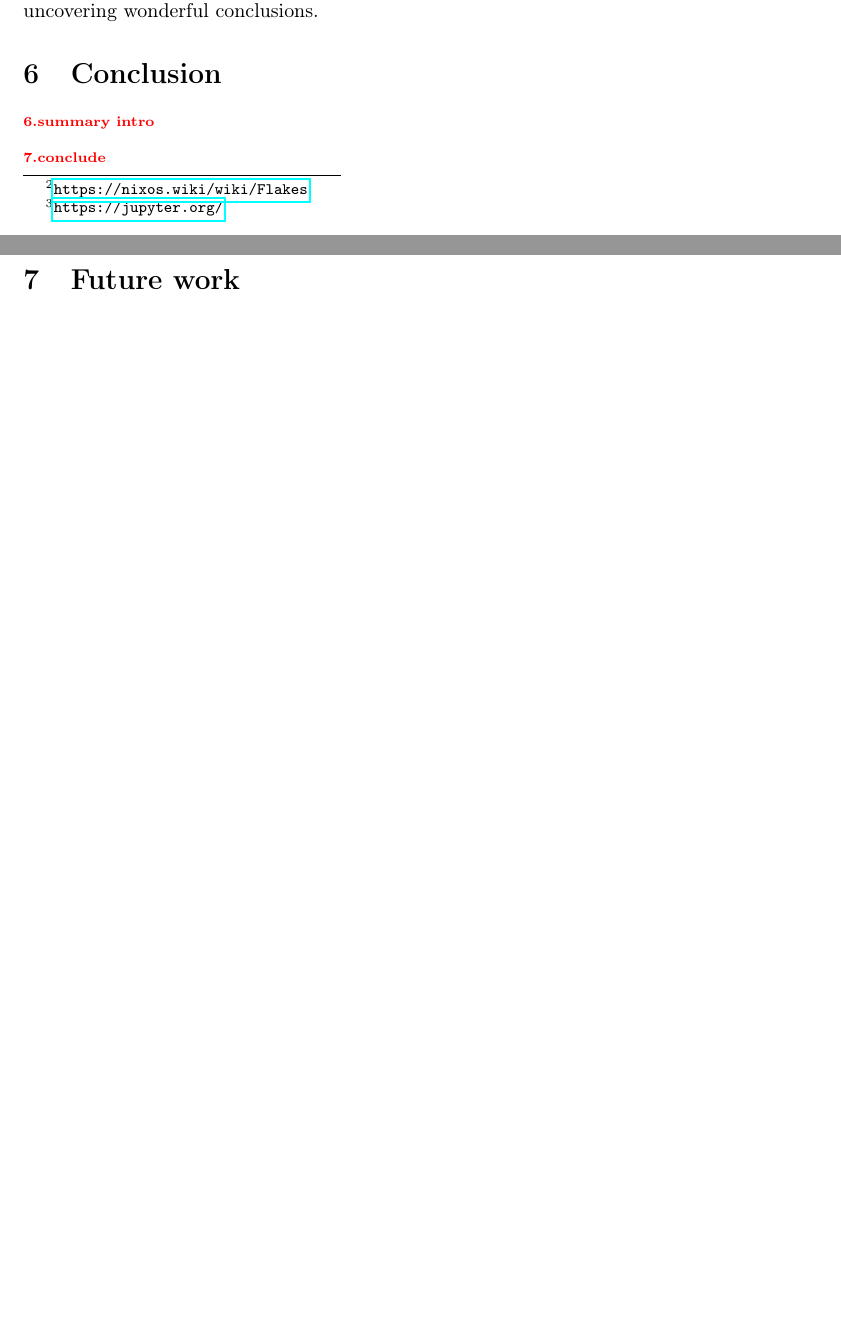
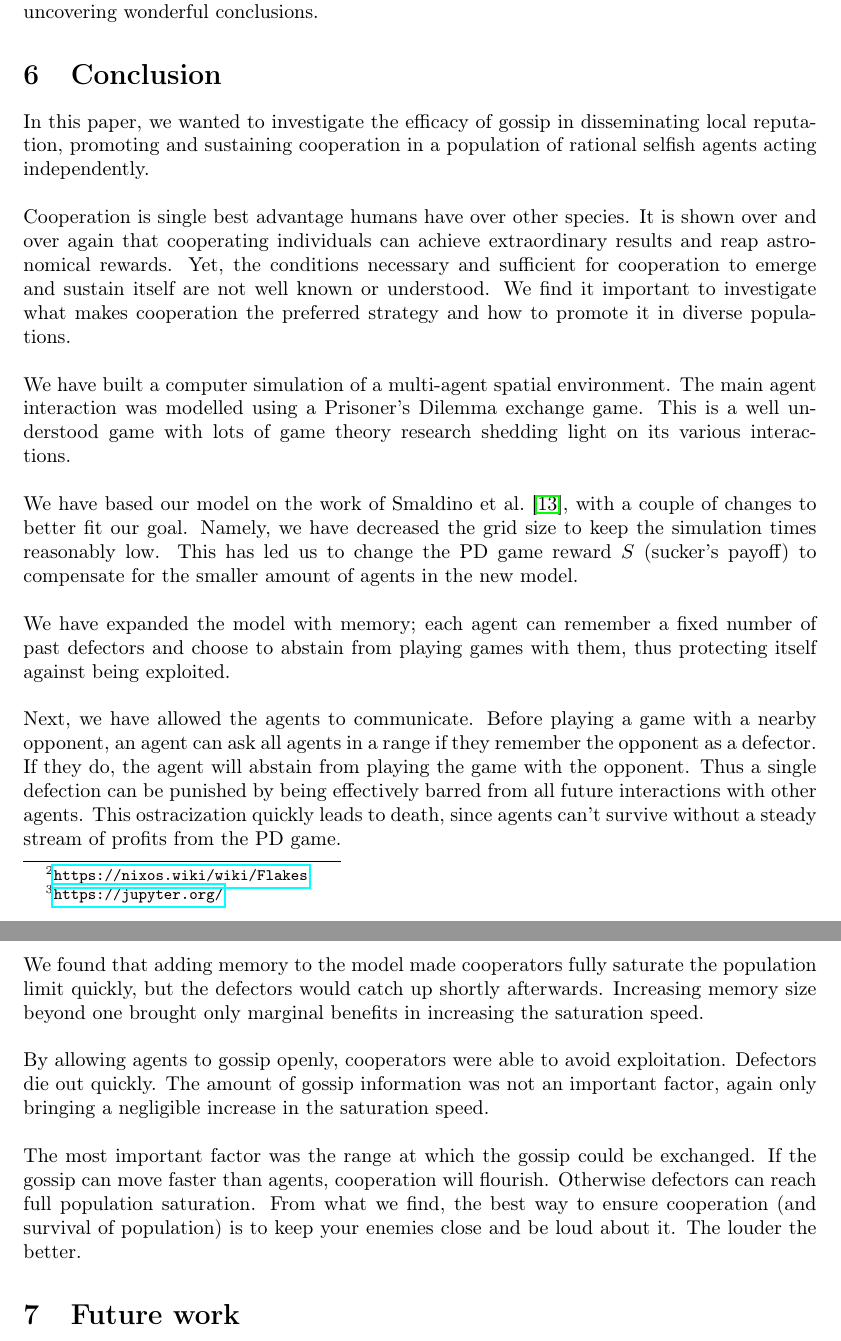
Before and after one commit to tinybeachthor/IPD, a LaTeX paper (docs/final-paper.tex): two parts of pages 13 and 14 of 15 before the commit and two parts of pages 14 and 15 of 16 after it, joined at a grey line, cut so that both start at the same text, the shorter picture padded with empty space. Compiled offline with pdfLaTeX.

Commit message:
Add conclusion to final-paper

```diff
--- a/docs/final-paper.tex
+++ b/docs/final-paper.tex
@@ -19,7 +19,7 @@
 }
 
 % newlines instead of indent for paragraphs
-\usepackage[parfill]{parskip}
+\usepackage[parfill,skip=\baselineskip]{parskip}
 % tables
 \usepackage{multirow}
 
@@ -499,12 +499,39 @@ We hope others will appreciate this by building upon our research and uncovering
 
 \section{Conclusion}
 % ideally, this section can stand on its own: it should be readable without having read the earlier sections.
-\todo{summary intro}
+In this paper, we wanted to investigate the efficacy of gossip in disseminating local reputation, promoting and sustaining cooperation in a population of rational selfish agents acting independently.
+
+Cooperation is single best advantage humans have over other species.
+It is shown over and over again that cooperating individuals can achieve extraordinary results and reap astronomical rewards.
+Yet, the conditions necessary and sufficient for cooperation to emerge and sustain itself are not well known or understood.
+We find it important to investigate what makes cooperation the preferred strategy and how to promote it in diverse populations.
+
+We have built a computer simulation of a multi-agent spatial environment.
+The main agent interaction was modelled using a Prisoner's Dilemma exchange game. This is a well understood game with lots of game theory research shedding light on its various interactions.
+
+We have based our model on the work of \citet{smaldino}, with a couple of changes to better fit our goal.
+Namely, we have decreased the grid size to keep the simulation times reasonably low.
+This has led us to change the PD game reward $S$ (sucker's payoff) to compensate for the smaller amount of agents in the new model.
+
+We have expanded the model with memory; each agent can remember a fixed number of past defectors and choose to abstain from playing games with them, thus protecting itself against being exploited.
+
+Next, we have allowed the agents to communicate. Before playing a game with a nearby opponent, an agent can ask all agents in a range if they remember the opponent as a defector. If they do, the agent will abstain from playing the game with the opponent.
+Thus a single defection can be punished by being effectively barred from all future interactions with other agents.
+This ostracization quickly leads to death, since agents can't survive without a steady stream of profits from the PD game.
 
 % Summarize the research question(s) and the answers to the research question(s).
 % Make statements.
 % Highlight interesting elements.
-\todo{conclude}
+We found that adding memory to the model made cooperators fully saturate the population limit quickly, but the defectors would catch up shortly afterwards.
+Increasing memory size beyond one brought only marginal benefits in increasing the saturation speed.
+
+By allowing agents to gossip openly, cooperators were able to avoid exploitation. Defectors die out quickly.
+The amount of gossip information was not an important factor, again only bringing a negligible increase in the saturation speed.
+
+The most important factor was the range at which the gossip could be exchanged.
+If the gossip can move faster than agents, cooperation will flourish.
+Otherwise defectors can reach full population saturation.
+From what we find, the best way to ensure cooperation (and survival of population) is to keep your enemies close and be loud about it. The louder the better.
 
 
 
```
Also changed, not shown: docs/final-paper.tex (22 more changed lines).
